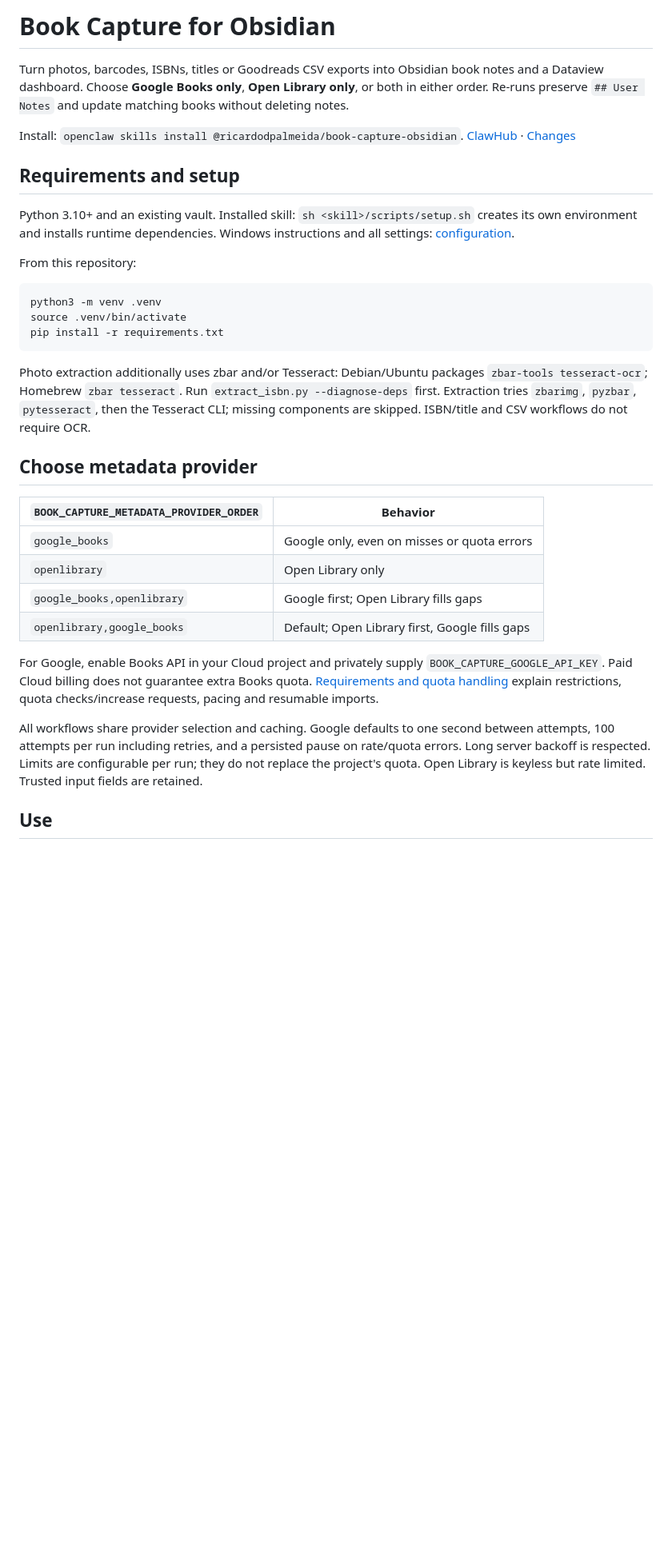
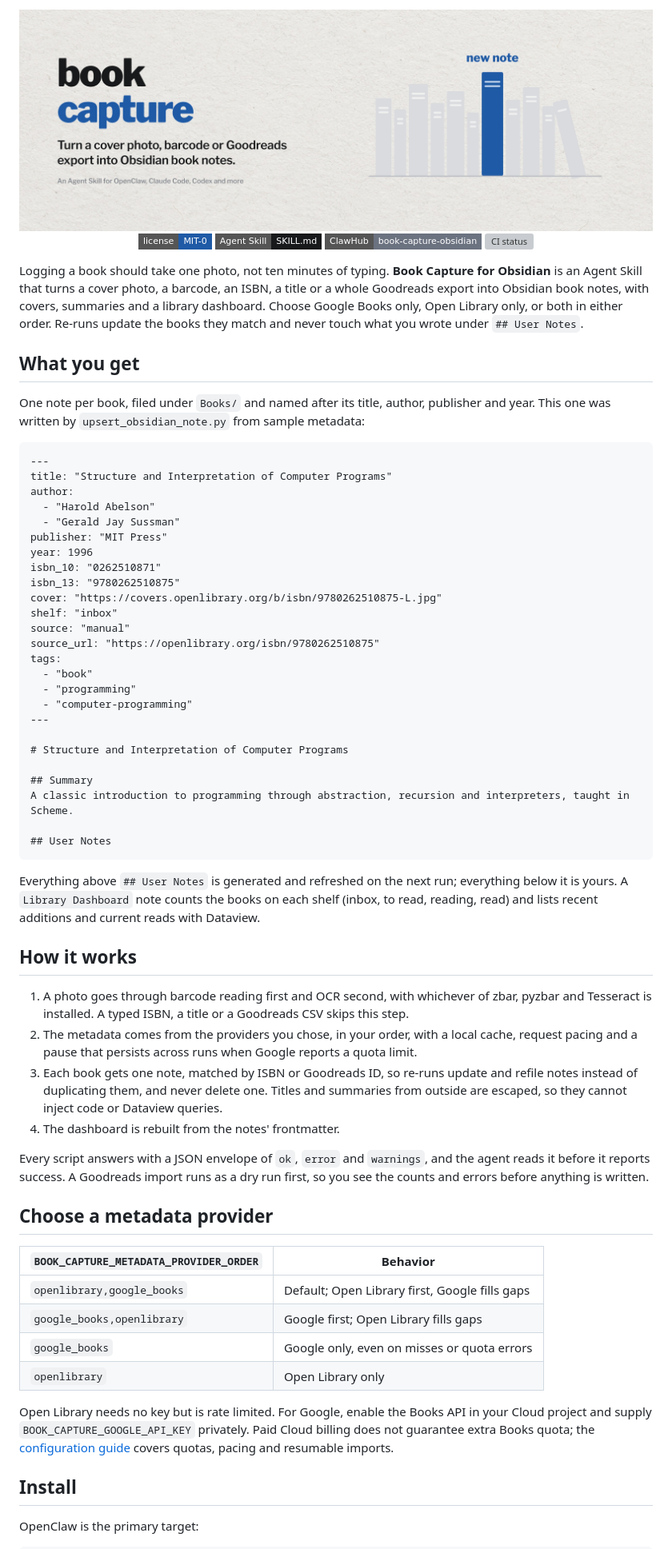
Before and after one commit to Ricardodpalmeida/book-capture-obsidian-skill, a Markdown page: README.md, the part around one of its changes. Shown at 80% size. Drawn GitHub-style; pictures changed too: assets/banner-light.jpg (added); badges without logos; blank space fills up the shorter version; grey boxes are pictures that could not be loaded.

````diff
--- a/README.md
+++ b/README.md
@@ -1,35 +1,72 @@
-# Book Capture for Obsidian
+<picture>
+  <source media="(prefers-color-scheme: dark)" srcset="assets/banner-dark.jpg">
+  <img alt="book capture: turn a cover photo, barcode or Goodreads export into Obsidian book notes. A row of grey book spines on a shelf, with one spine in blue labelled 'new note'." src="assets/banner-light.jpg">
+</picture>
 
-Turn photos, barcodes, ISBNs, titles or Goodreads CSV exports into Obsidian book notes and a Dataview dashboard. Choose **Google Books only**, **Open Library only**, or both in either order. Re-runs preserve `## User Notes` and update matching books without deleting notes.
+<p align="center">
+  <a href="LICENSE"><img alt="License: MIT-0" src="https://img.shields.io/badge/license-MIT--0-1F5AA6?style=flat-square"></a>
+  <img alt="Agent Skill" src="https://img.shields.io/badge/Agent%20Skill-SKILL.md-18191B?style=flat-square">
+  <a href="https://clawhub.ai/ricardodpalmeida/skills/book-capture-obsidian"><img alt="On ClawHub" src="https://img.shields.io/badge/ClawHub-book--capture--obsidian-6B7280?style=flat-square"></a>
+  <a href="https://github.com/Ricardodpalmeida/book-capture-obsidian-skill/actions/workflows/ci.yml"><img alt="CI status" src="https://img.shields.io/github/actions/workflow/status/Ricardodpalmeida/book-capture-obsidian-skill/ci.yml?branch=main&style=flat-square&label=CI"></a>
+</p>
 
-Install: `openclaw skills install @ricardodpalmeida/book-capture-obsidian`. [ClawHub](https://clawhub.ai/ricardodpalmeida/book-capture-obsidian) · [Changes](CHANGELOG.md)
+Logging a book should take one photo, not ten minutes of typing. **Book Capture for Obsidian** is an Agent Skill that turns a cover photo, a barcode, an ISBN, a title or a whole Goodreads export into Obsidian book notes, with covers, summaries and a library dashboard. Choose Google Books only, Open Library only, or both in either order. Re-runs update the books they match and never touch what you wrote under `## User Notes`.
 
-## Requirements and setup
+## What you get
 
-Python 3.10+ and an existing vault. Installed skill: `sh <skill>/scripts/setup.sh` creates its own environment and installs runtime dependencies. Windows instructions and all settings: [configuration](skill/book-capture-obsidian/references/configuration.md).
+One note per book, filed under `Books/` and named after its title, author, publisher and year. This one was written by `upsert_obsidian_note.py` from sample metadata:
 
-From this repository:
+```markdown
+---
+title: "Structure and Interpretation of Computer Programs"
+author:
+  - "Harold Abelson"
+  - "Gerald Jay Sussman"
+publisher: "MIT Press"
+year: 1996
+isbn_10: "0262510871"
+isbn_13: "9780262510875"
+cover: "https://covers.openlibrary.org/b/isbn/9780262510875-L.jpg"
+shelf: "inbox"
+source: "manual"
+source_url: "https://openlibrary.org/isbn/9780262510875"
+tags:
+  - "book"
+  - "programming"
+  - "computer-programming"
+---
 
-```bash
-python3 -m venv .venv
-source .venv/bin/activate
-pip install -r requirements.txt
+# Structure and Interpretation of Computer Programs
+
+## Summary
+A classic introduction to programming through abstraction, recursion and interpreters, taught in Scheme.
+
+## User Notes
 ```
 
-Photo extraction additionally uses zbar and/or Tesseract: Debian/Ubuntu packages `zbar-tools tesseract-ocr`; Homebrew `zbar tesseract`. Run `extract_isbn.py --diagnose-deps` first. Extraction tries `zbarimg`, `pyzbar`, `pytesseract`, then the Tesseract CLI; missing components are skipped. ISBN/title and CSV workflows do not require OCR.
+Everything above `## User Notes` is generated and refreshed on the next run; everything below it is yours. A `Library Dashboard` note counts the books on each shelf (inbox, to read, reading, read) and lists recent additions and current reads with Dataview.
 
-## Choose metadata provider
+## How it works
+
+1. A photo goes through barcode reading first and OCR second, with whichever of zbar, pyzbar and Tesseract is installed. A typed ISBN, a title or a Goodreads CSV skips this step.
+2. The metadata comes from the providers you chose, in your order, with a local cache, request pacing and a pause that persists across runs when Google reports a quota limit.
+3. Each book gets one note, matched by ISBN or Goodreads ID, so re-runs update and refile notes instead of duplicating them, and never delete one. Titles and summaries from outside are escaped, so they cannot inject code or Dataview queries.
+4. The dashboard is rebuilt from the notes' frontmatter.
+
+Every script answers with a JSON envelope of `ok`, `error` and `warnings`, and the agent reads it before it reports success. A Goodreads import runs as a dry run first, so you see the counts and errors before anything is written.
+
+## Choose a metadata provider
 
 | `BOOK_CAPTURE_METADATA_PROVIDER_ORDER` | Behavior |
 | --- | --- |
+| `openlibrary,google_books` | Default; Open Library first, Google fills gaps |
+| `google_books,openlibrary` | Google first; Open Library fills gaps |
 | `google_books` | Google only, even on misses or quota errors |
 | `openlibrary` | Open Library only |
-| `google_books,openlibrary` | Google first; Open Library fills gaps |
-| `openlibrary,google_books` | Default; Open Library first, Google fills gaps |
 
-For Google, enable Books API in your Cloud project and privately supply `BOOK_CAPTURE_GOOGLE_API_KEY`. Paid Cloud billing does not guarantee extra Books quota. [Requirements and quota handling](skill/book-capture-obsidian/references/configuration.md#metadata-providers-and-api-requirements) explain restrictions, quota checks/increase requests, pacing and resumable imports.
+Open Library needs no key but is rate limited. For Google, enable the Books API in your Cloud project and supply `BOOK_CAPTURE_GOOGLE_API_KEY` privately. Paid Cloud billing does not guarantee extra Books quota; the [configuration guide](skill/book-capture-obsidian/references/configuration.md#metadata-providers-and-api-requirements) covers quotas, pacing and resumable imports.
 
-All workflows share provider selection and caching. Google defaults to one second between attempts, 100 attempts per run including retries, and a persisted pause on rate/quota errors. Long server backoff is respected. Limits are configurable per run; they do not replace the project's quota. Open Library is keyless but rate limited. Trusted input fields are retained.
+## Install
 
-## Use
+OpenClaw is the primary target:
 
````
Also changed, not shown: other parts of README.md (+47 -15 lines), assets/banner-dark.jpg (added).
